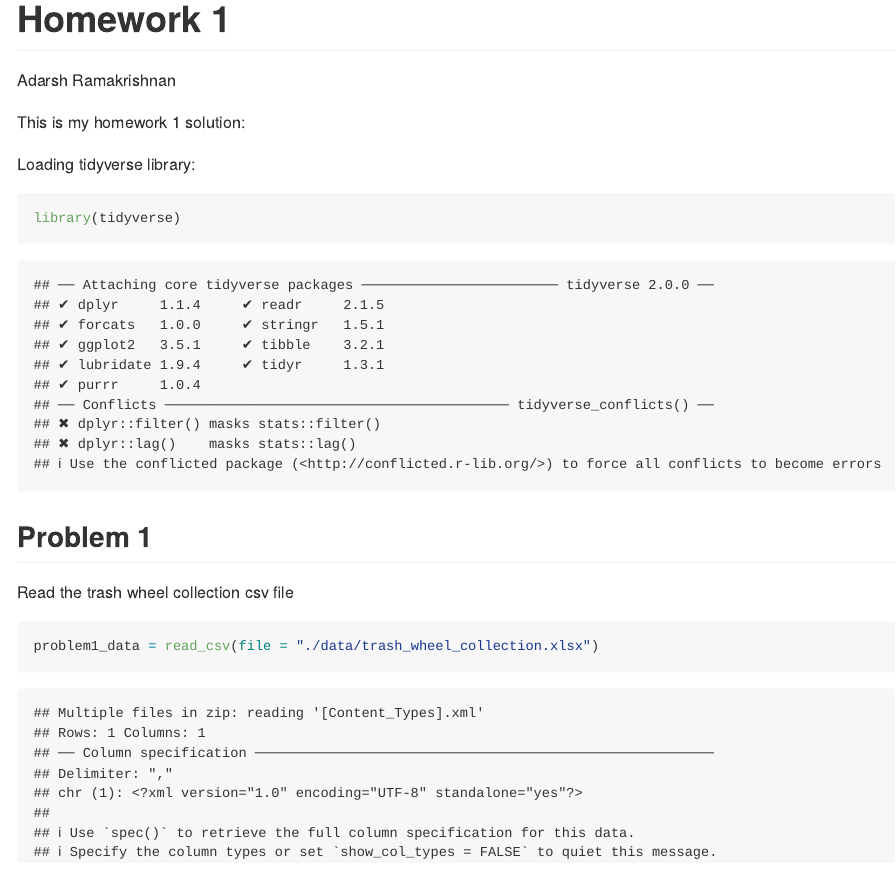
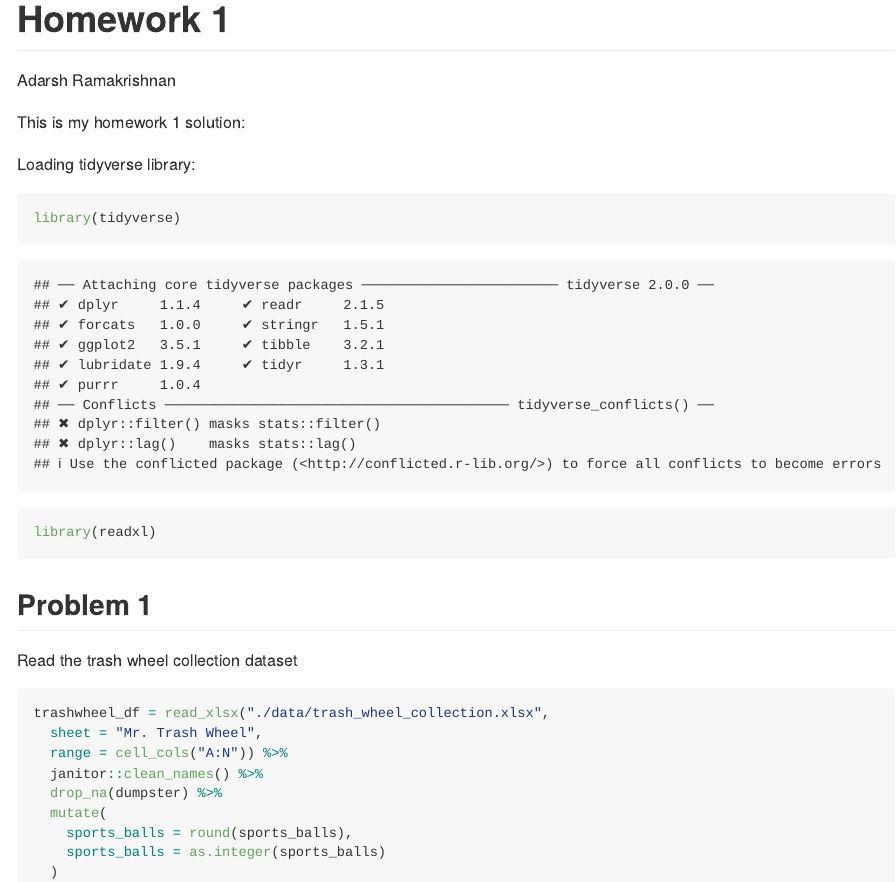
Before and after one commit to adarsh1997/p8105_hw2_ar4040, an R Markdown document (p8105_hw2_ar4040.Rmd): the page in a window 1100 px wide, from its top. Rendered offline with R 4.5, knitr and Pandoc, with nearby package versions; column names are cleaned by a stand-in for the janitor package.

Commit message:
started problem 1 - started importing and cleaning trashwheel data

````diff
--- a/p8105_hw2_ar4040.Rmd
+++ b/p8105_hw2_ar4040.Rmd
@@ -11,13 +11,22 @@ Loading tidyverse library:
 
 ```{r libraries}
 library(tidyverse)
+library(readxl)
 ```
 
 
 ## Problem 1
 
-Read the trash wheel collection csv file
+Read the trash wheel collection dataset
 
 ```{r}
-problem1_data = read_csv(file = "./data/trash_wheel_collection.xlsx")
+trashwheel_df = read_xlsx("./data/trash_wheel_collection.xlsx",
+  sheet = "Mr. Trash Wheel",
+  range = cell_cols("A:N")) %>%
+  janitor::clean_names() %>%
+  drop_na(dumpster) %>%
+  mutate(
+    sports_balls = round(sports_balls),
+    sports_balls = as.integer(sports_balls)
+  )
 ```
````
